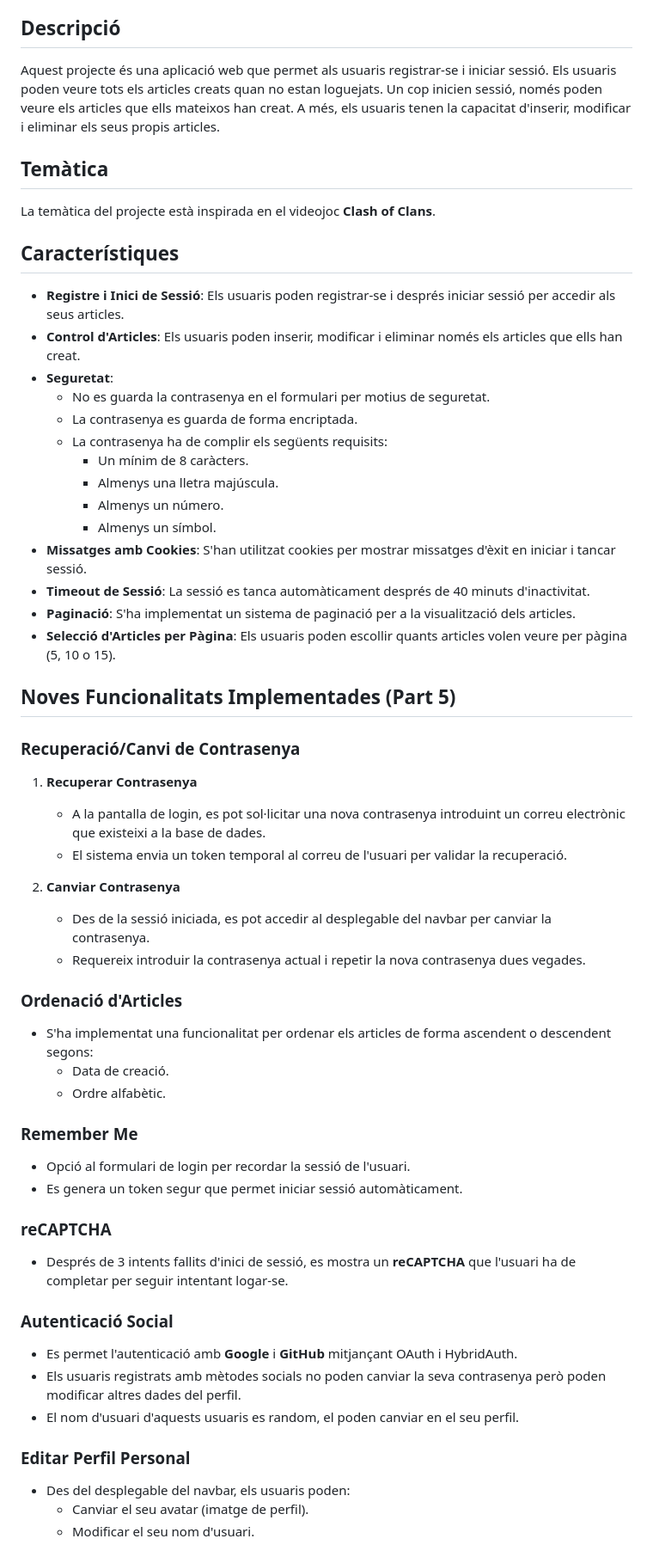
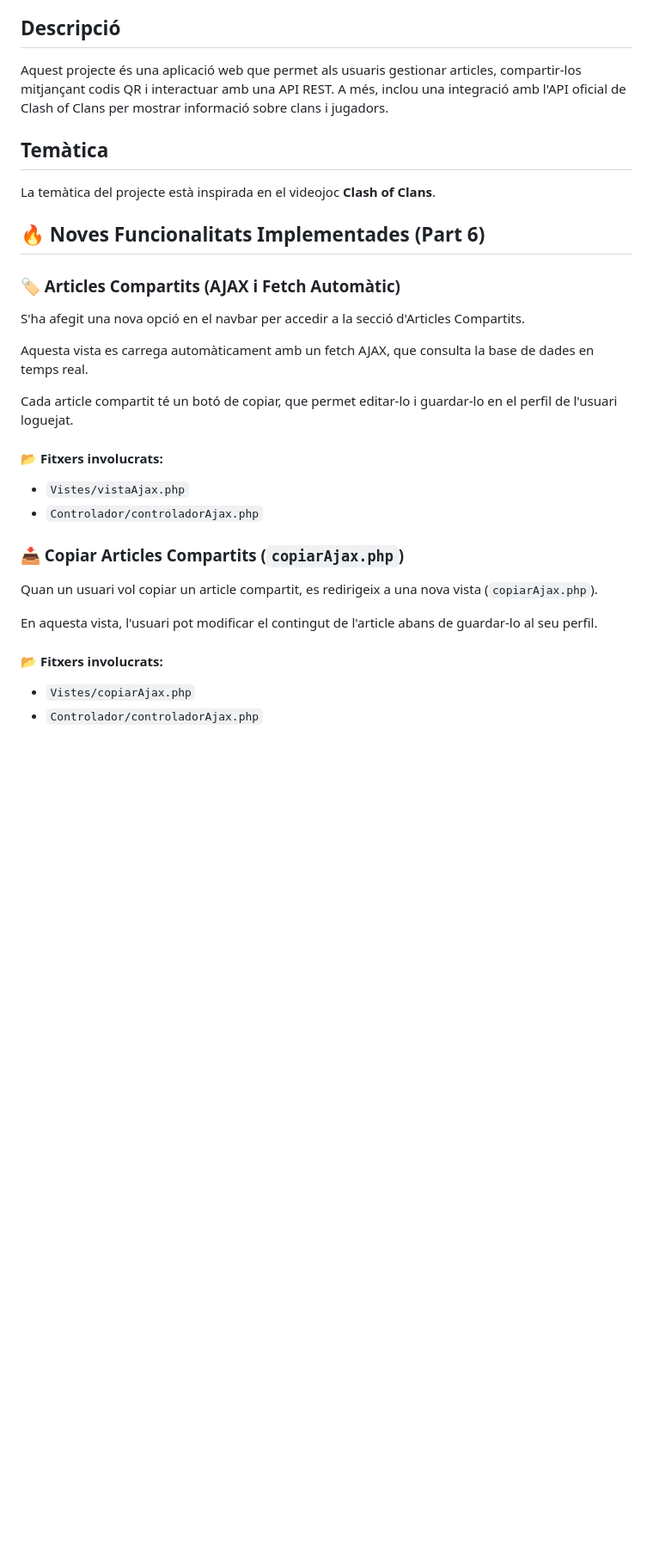
Before and after one commit to AlbertoGB7/Practica-06, a Markdown page: README.md, the part around one of its changes. Shown at 86% size. Rendered like a GitHub page; blank space fills up the shorter version.

```diff
--- a/README.md
+++ b/README.md
@@ -15,58 +15,32 @@ Accedeix al projecte [aquí](https://agonzalez.cat/Practica05/):
 - **Contrasenya**: P@ssw0rd
 
 ## Descripció
-Aquest projecte és una aplicació web que permet als usuaris registrar-se i iniciar sessió. Els usuaris poden veure tots els articles creats quan no estan loguejats. Un cop inicien sessió, només poden veure els articles que ells mateixos han creat. A més, els usuaris tenen la capacitat d'inserir, modificar i eliminar els seus propis articles.
+Aquest projecte és una aplicació web que permet als usuaris gestionar articles, compartir-los mitjançant codis QR i interactuar amb una API REST. A més, inclou una integració amb l'API oficial de Clash of Clans per mostrar informació sobre clans i jugadors.
 
 ## Temàtica
 La temàtica del projecte està inspirada en el videojoc **Clash of Clans**.
 
-## Característiques
+## 🔥 Noves Funcionalitats Implementades (Part 6)
 
-- **Registre i Inici de Sessió**: Els usuaris poden registrar-se i després iniciar sessió per accedir als seus articles.
-- **Control d'Articles**: Els usuaris poden inserir, modificar i eliminar només els articles que ells han creat.
-- **Seguretat**:
-  - No es guarda la contrasenya en el formulari per motius de seguretat.
-  - La contrasenya es guarda de forma encriptada.
-  - La contrasenya ha de complir els següents requisits:
-    - Un mínim de 8 caràcters.
-    - Almenys una lletra majúscula.
-    - Almenys un número.
-    - Almenys un símbol.
-- **Missatges amb Cookies**: S'han utilitzat cookies per mostrar missatges d'èxit en iniciar i tancar sessió.
-- **Timeout de Sessió**: La sessió es tanca automàticament després de 40 minuts d'inactivitat.
-- **Paginació**: S'ha implementat un sistema de paginació per a la visualització dels articles.
-- **Selecció d'Articles per Pàgina**: Els usuaris poden escollir quants articles volen veure per pàgina (5, 10 o 15).
+### 🏷️ Articles Compartits (AJAX i Fetch Automàtic)
 
-## Noves Funcionalitats Implementades (Part 5)
+S'ha afegit una nova opció en el navbar per accedir a la secció d'Articles Compartits.
 
-### **Recuperació/Canvi de Contrasenya**
-1. **Recuperar Contrasenya**
-   - A la pantalla de login, es pot sol·licitar una nova contrasenya introduint un correu electrònic que existeixi a la base de dades.
-   - El sistema envia un token temporal al correu de l'usuari per validar la recuperació.
+Aquesta vista es carrega automàticament amb un fetch AJAX, que consulta la base de dades en temps real.
 
-2. **Canviar Contrasenya**
-   - Des de la sessió iniciada, es pot accedir al desplegable del navbar per canviar la contrasenya.
-   - Requereix introduir la contrasenya actual i repetir la nova contrasenya dues vegades.
+Cada article compartit té un botó de copiar, que permet editar-lo i guardar-lo en el perfil de l'usuari loguejat.
 
-### **Ordenació d'Articles**
-- S'ha implementat una funcionalitat per ordenar els articles de forma ascendent o descendent segons:
-  - Data de creació.
-  - Ordre alfabètic.
+#### 📂 Fitxers involucrats:
+- `Vistes/vistaAjax.php`
+- `Controlador/controladorAjax.php`
 
-### **Remember Me**
-- Opció al formulari de login per recordar la sessió de l'usuari.
-- Es genera un token segur que permet iniciar sessió automàticament.
+### 📥 Copiar Articles Compartits (`copiarAjax.php`)
 
-### **reCAPTCHA**
-- Després de 3 intents fallits d'inici de sessió, es mostra un **reCAPTCHA** que l'usuari ha de completar per seguir intentant logar-se.
+Quan un usuari vol copiar un article compartit, es redirigeix a una nova vista (`copiarAjax.php`).
 
-### **Autenticació Social**
-- Es permet l'autenticació amb **Google** i **GitHub** mitjançant OAuth i HybridAuth.
-- Els usuaris registrats amb mètodes socials no poden canviar la seva contrasenya però poden modificar altres dades del perfil.
-- El nom d'usuari d'aquests usuaris es random, el poden canviar en el seu perfil.
+En aquesta vista, l'usuari pot modificar el contingut de l'article abans de guardar-lo al seu perfil.
 
-### **Editar Perfil Personal**
-- Des del desplegable del navbar, els usuaris poden:
-  - Canviar el seu avatar (imatge de perfil).
-  - Modificar el seu nom d'usuari.
+#### 📂 Fitxers involucrats:
+- `Vistes/copiarAjax.php`
+- `Controlador/controladorAjax.php`
 
```
Also changed, not shown: other parts of README.md (+69 -31 lines).
